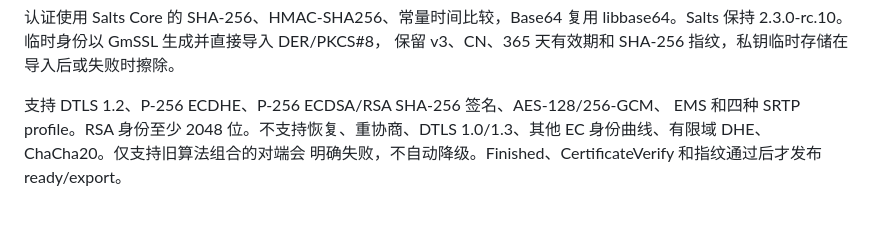
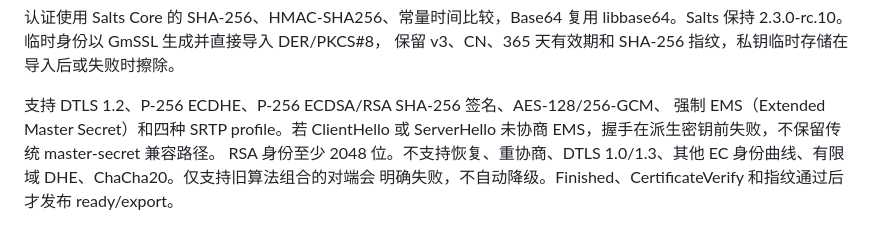
Before and after one commit to qigao/turbomedia, a Markdown page: webrtc/docs/arch-zh.md, the part around the change. Rendered like a GitHub page.

Commit message:
docs(dtls): record mandatory EMS rejection in Chinese architecture (#161)

```diff
--- a/webrtc/docs/arch-zh.md
+++ b/webrtc/docs/arch-zh.md
@@ -407,7 +407,9 @@ libbase64。Salts 保持 2.3.0-rc.10。临时身份以 GmSSL 生成并直接导
 保留 v3、CN、365 天有效期和 SHA-256 指纹，私钥临时存储在导入后或失败时擦除。
 
 支持 DTLS 1.2、P-256 ECDHE、P-256 ECDSA/RSA SHA-256 签名、AES-128/256-GCM、
-EMS 和四种 SRTP profile。RSA 身份至少 2048 位。不支持恢复、重协商、DTLS
+强制 EMS（Extended Master Secret）和四种 SRTP profile。若 ClientHello 或 ServerHello
+未协商 EMS，握手在派生密钥前失败，不保留传统 master-secret 兼容路径。
+RSA 身份至少 2048 位。不支持恢复、重协商、DTLS
 1.0/1.3、其他 EC 身份曲线、有限域 DHE、ChaCha20。仅支持旧算法组合的对端会
 明确失败，不自动降级。Finished、CertificateVerify 和指纹通过后才发布 ready/export。
 
```
